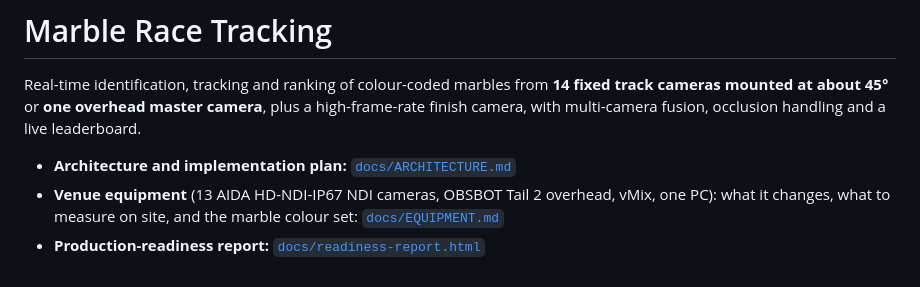
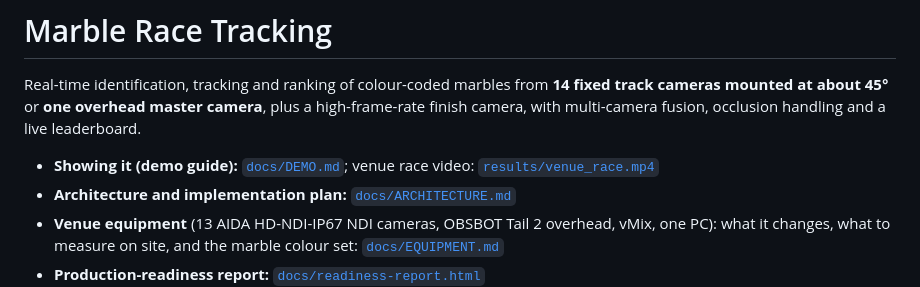
Before and after one commit to IIAmir/marble-race-tracking, a Markdown page: README.md, the part around the change. Drawn GitHub-style.

Commit message:
Demo guide; venue simulator results over seven routes
Co-Authored-By: Claude Opus 5.5 <noreply@anthropic.com>
Claude-Session: https://claude.ai/code/session_01C5yjRt2FrvekkJNrtFymLp

```diff
--- a/README.md
+++ b/README.md
@@ -5,6 +5,7 @@ Real-time identification, tracking and ranking of colour-coded marbles from
 camera**, plus a high-frame-rate finish camera, with multi-camera fusion,
 occlusion handling and a live leaderboard.
 
+* **Showing it (demo guide):** [`docs/DEMO.md`](docs/DEMO.md); venue race video: [`results/venue_race.mp4`](results/venue_race.mp4)
 * **Architecture and implementation plan:** [`docs/ARCHITECTURE.md`](docs/ARCHITECTURE.md)
 * **Venue equipment** (13 AIDA HD-NDI-IP67 NDI cameras, OBSBOT Tail 2 overhead, vMix, one PC): what it
   changes, what to measure on site, and the marble colour set: [`docs/EQUIPMENT.md`](docs/EQUIPMENT.md)
```
Also changed, not shown: docs/DEMO.md (added, +70 -0 lines), docs/VENUE_SIMULATOR.md (+37 -3 lines).
